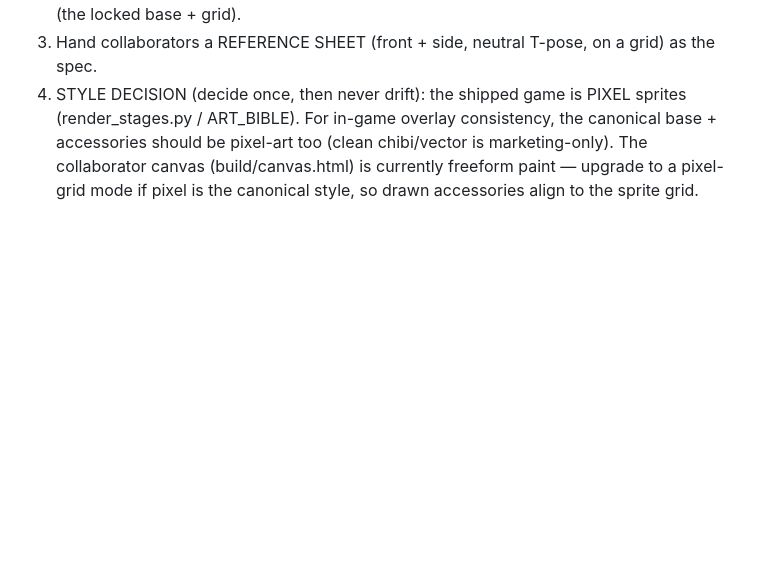
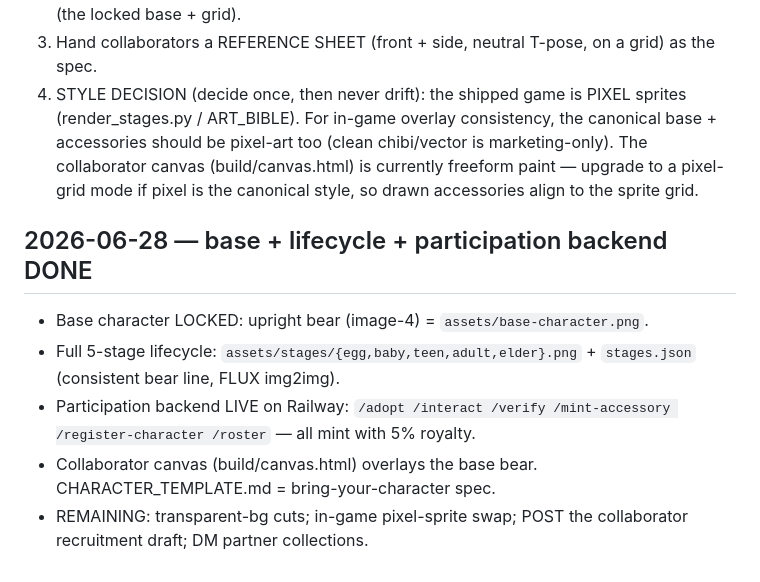
Before and after one commit to bigcjat/ledgerlings, a Markdown page: PROJECT.md, the part around the change. GitHub-like rendering; blank space fills up the shorter version.

Commit message:
docs: log base + lifecycle + participation backend milestone (2026-06-28)
Co-Authored-By: Claude Opus 4.8 (1M context) <noreply@anthropic.com>

```diff
--- a/PROJECT.md
+++ b/PROJECT.md
@@ -244,3 +244,10 @@ The dress-up system only works if the base is fixed. Non-negotiable:
    For in-game overlay consistency, the canonical base + accessories should be pixel-art too (clean chibi/vector
    is marketing-only). The collaborator canvas (build/canvas.html) is currently freeform paint — upgrade to a
    pixel-grid mode if pixel is the canonical style, so drawn accessories align to the sprite grid.
+
+## 2026-06-28 — base + lifecycle + participation backend DONE
+- Base character LOCKED: upright bear (image-4) = `assets/base-character.png`.
+- Full 5-stage lifecycle: `assets/stages/{egg,baby,teen,adult,elder}.png` + `stages.json` (consistent bear line, FLUX img2img).
+- Participation backend LIVE on Railway: `/adopt /interact /verify /mint-accessory /register-character /roster` — all mint with 5% royalty.
+- Collaborator canvas (build/canvas.html) overlays the base bear. CHARACTER_TEMPLATE.md = bring-your-character spec.
+- REMAINING: transparent-bg cuts; in-game pixel-sprite swap; POST the collaborator recruitment draft; DM partner collections.
```
